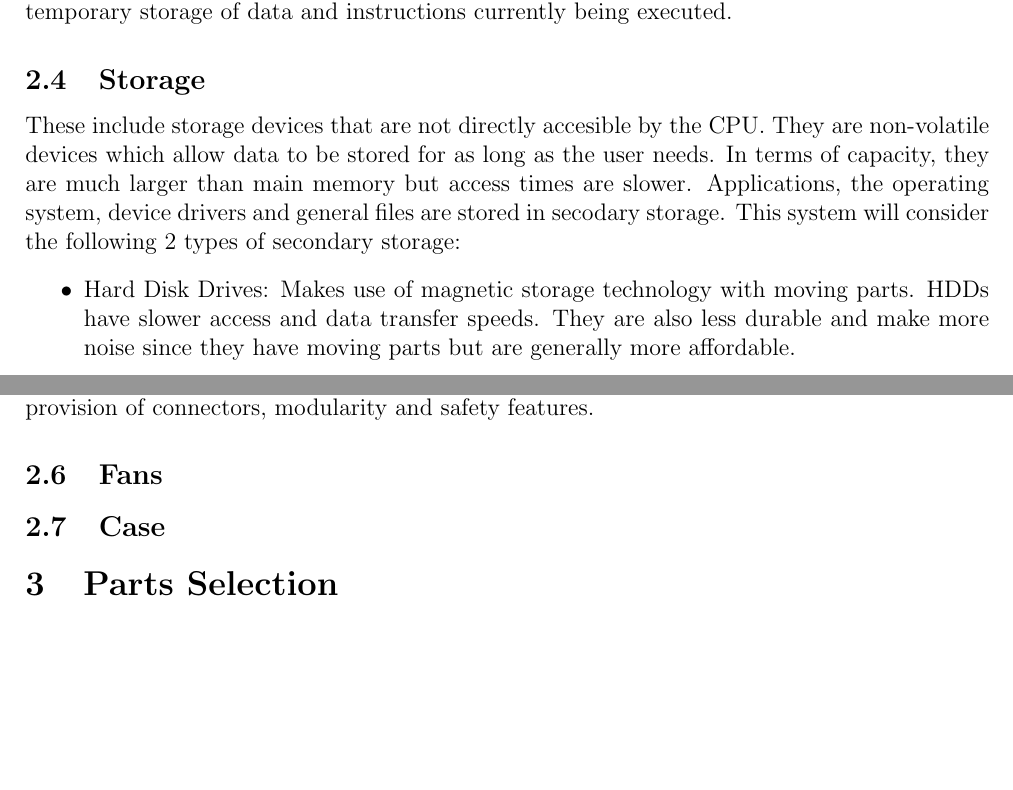
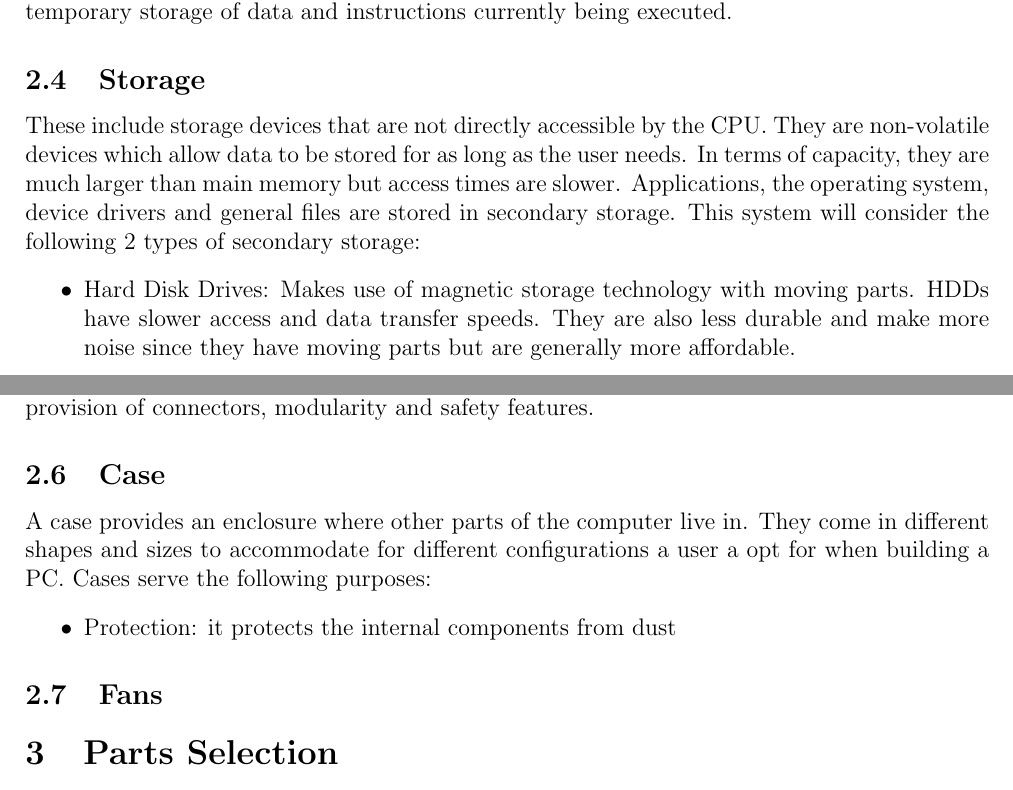
Before and after one commit to d11m08y03/Uni, a LaTeX document (Architecture/Assignent1/balls.tex): two parts of pages 4 and 5 of 5, joined at a grey line, cut so that both start at the same text, the shorter picture padded with empty space. Compiled offline with pdfLaTeX.

Commit message:
joe mama

```diff
--- a/Architecture/Assignent1/balls.tex
+++ b/Architecture/Assignent1/balls.tex
@@ -87,11 +87,11 @@ responsible for the temporary storage of data and instructions currently
 being executed.
 
 \subsection{Storage}
-These include storage devices that are not directly accesible by the CPU.
+These include storage devices that are not directly accessible by the CPU.
 They are non-volatile devices which allow data to be stored for as long
 as the user needs. In terms of capacity, they are much larger than main
 memory but access times are slower. Applications, the operating system,
-device drivers and general files are stored in secodary storage. This
+device drivers and general files are stored in secondary storage. This
 system will consider the following 2 types of secondary storage:
 \begin{itemize}
   \item Hard Disk Drives: Makes use of magnetic storage technology with
@@ -111,9 +111,17 @@ to the appropriate direct current voltages required by the computer parts.
 Some of its key responsibilities are: voltage regulations, provision
 of connectors, modularity and safety features.
 
+\subsection{Case}
+A case provides an enclosure where other parts of the computer live in.
+They come in different shapes and sizes to accommodate for different
+configurations a user a opt for when building a PC. Cases serve the
+following purposes:
+\begin{itemize}
+  \item Protection: it protects the internal components from dust
+
+\end{itemize}
+
 \subsection{Fans}
-
-\subsection{Case}
 
 % End Parts Investigation %
 
```
Also changed, not shown: Architecture/Assignent1/balls.pdf.
